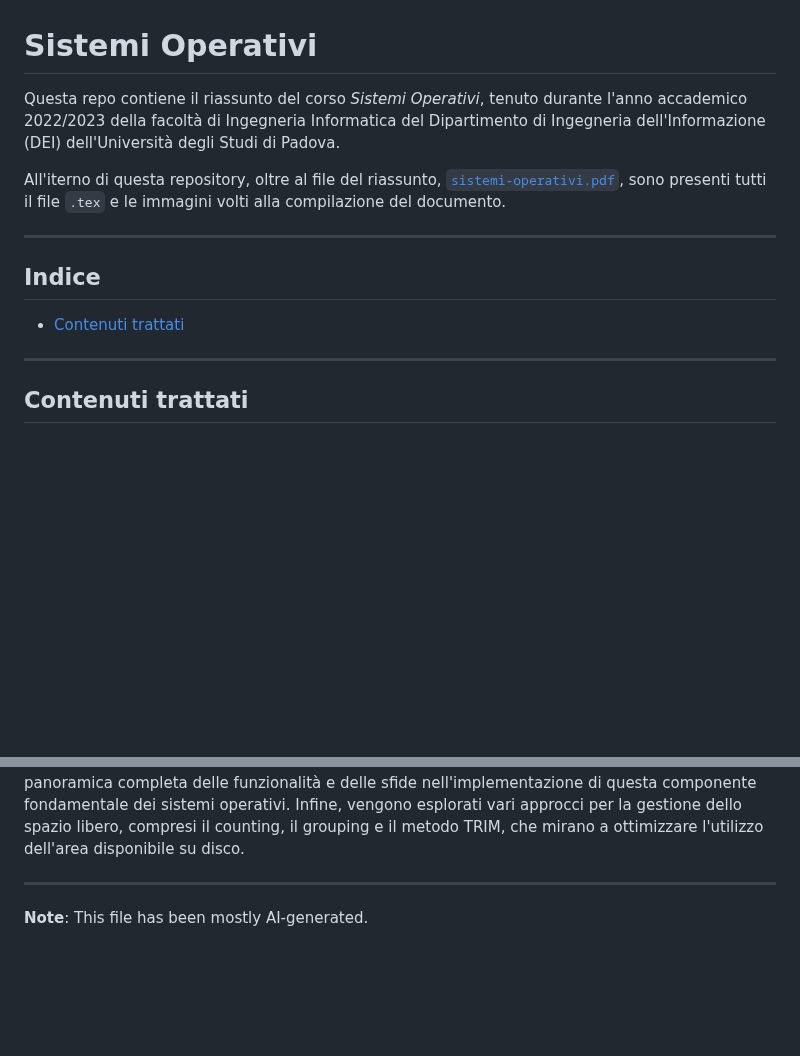
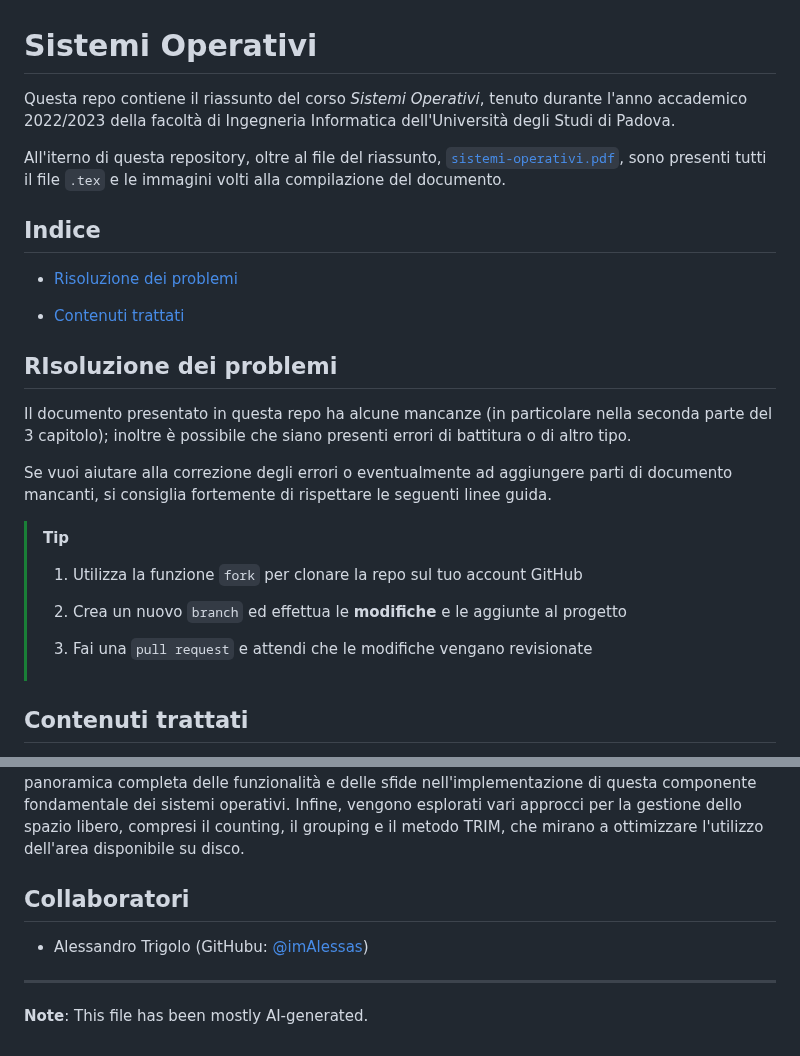
Before and after one commit to imAlessas/operating-systems, a Markdown page: README.md, 2 parts joined by grey strips. Drawn GitHub-style; folded sections open; blank space fills up the shorter version.

```diff
--- a/README.md
+++ b/README.md
@@ -1,16 +1,28 @@
 # Sistemi Operativi
 
-Questa repo contiene il riassunto del corso _Sistemi Operativi_, tenuto durante l'anno accademico 2022/2023 della facoltà di Ingegneria Informatica del Dipartimento di Ingegneria dell'Informazione (DEI) dell'Università degli Studi di Padova.
+Questa repo contiene il riassunto del corso _Sistemi Operativi_, tenuto durante l'anno accademico 2022/2023 della facoltà di Ingegneria Informatica dell'Università degli Studi di Padova.
 
 All'iterno di questa repository, oltre al file del riassunto, [`sistemi-operativi.pdf`](sistemi-operativi.pdf), sono presenti tutti il file `.tex` e le immagini volti alla compilazione del documento.
 
----
+## Indice
 
-## Indice
+* [Risoluzione dei problemi](risoluzione-dei-problemi)
 
 * [Contenuti trattati](#contenuti-trattati)
 
----
+## RIsoluzione dei problemi
+
+Il documento presentato in questa repo ha alcune mancanze (in particolare nella seconda parte del 3 capitolo); inoltre è possibile che siano presenti errori di battitura o di altro tipo.
+
+Se vuoi aiutare alla correzione degli errori o eventualmente ad aggiungere parti di documento mancanti, si consiglia fortemente di rispettare le seguenti linee guida.
+
+> [!TIP]
+>
+> 1. Utilizza la funzione `fork` per clonare la repo sul tuo account GitHub
+>
+> 2. Crea un nuovo `branch` ed effettua le __modifiche__ e le aggiunte al progetto
+>
+> 3. Fai una `pull request` e attendi che le modifiche vengano revisionate
 
 ## Contenuti trattati
 
@@ -71,5 +83,9 @@ Il documento `.pdf` è suddiviso in diversi capitoli. In questa sezione cerchiam
     Il capitolo sull'implementazione del file system analizza dettagliatamente la struttura e le operazioni di questo sistema, esaminando anche i diversi metodi di allocazione dello spazio su disco e la gestione dello spazio libero. Attraverso un'analisi stratificata del file system, suddivisa in diversi livelli come il controllo I/O, il basic file system e il logical file system, il testo fornisce una panoramica completa delle funzionalità e delle sfide nell'implementazione di questa componente fondamentale dei sistemi operativi. Infine, vengono esplorati vari approcci per la gestione dello spazio libero, compresi il counting, il grouping e il metodo TRIM, che mirano a ottimizzare l'utilizzo dell'area disponibile su disco.
 </details>
+
+## Collaboratori
+
+* Alessandro Trigolo (GitHubu: [@imAlessas](https://github.com/imAlessas))
 
 ---
 
```
Also changed, not shown: other parts of README.md (+11 -11 lines).
